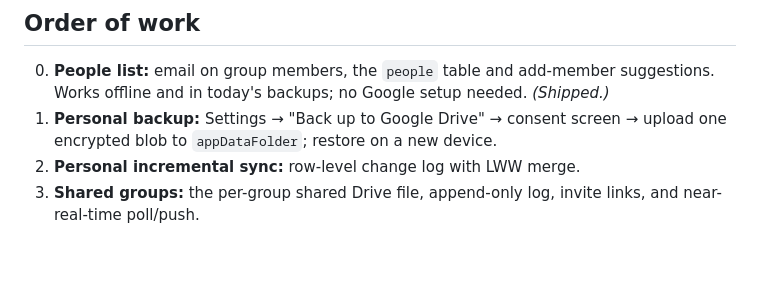
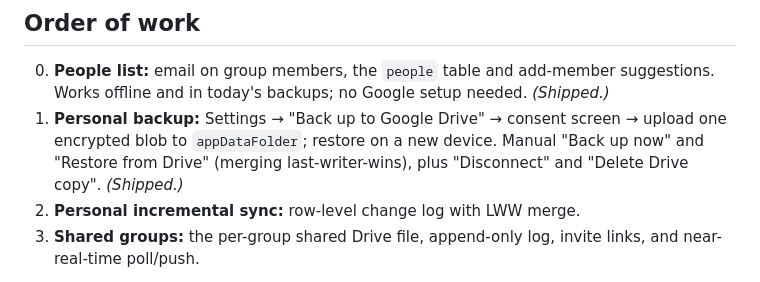
Before and after one commit to RagedPanda/hisab, a Markdown page: docs/SYNC_SHARING.md, the part around one of its changes. GitHub-like rendering; blank space fills up the shorter version.

```diff
--- a/docs/SYNC_SHARING.md
+++ b/docs/SYNC_SHARING.md
@@ -146,7 +146,9 @@ translation ships with it.
 0. **People list:** email on group members, the `people` table and add-member suggestions.
    Works offline and in today's backups; no Google setup needed. *(Shipped.)*
 1. **Personal backup:** Settings → "Back up to Google Drive" → consent screen → upload one
-   encrypted blob to `appDataFolder`; restore on a new device.
+   encrypted blob to `appDataFolder`; restore on a new device. Manual "Back up now" and
+   "Restore from Drive" (merging last-writer-wins), plus "Disconnect" and "Delete Drive
+   copy". *(Shipped.)*
 2. **Personal incremental sync:** row-level change log with LWW merge.
 3. **Shared groups:** the per-group shared Drive file, append-only log, invite links, and
    near-real-time poll/push.
```
Also changed, not shown: other parts of docs/SYNC_SHARING.md (+1 -1 lines), README.md (+1 -0 lines), docs/PERMISSIONS.md (+45 -2 lines).
